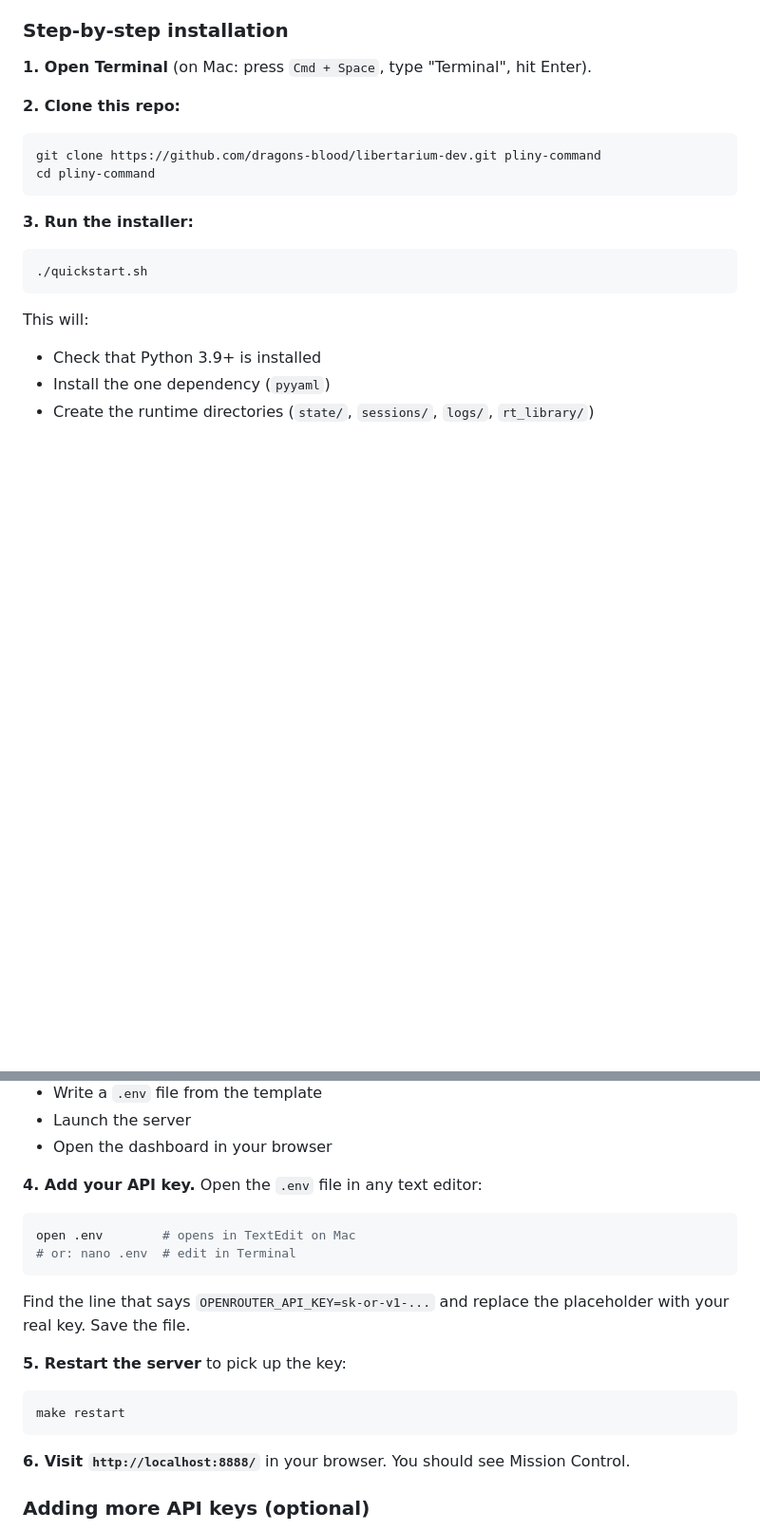
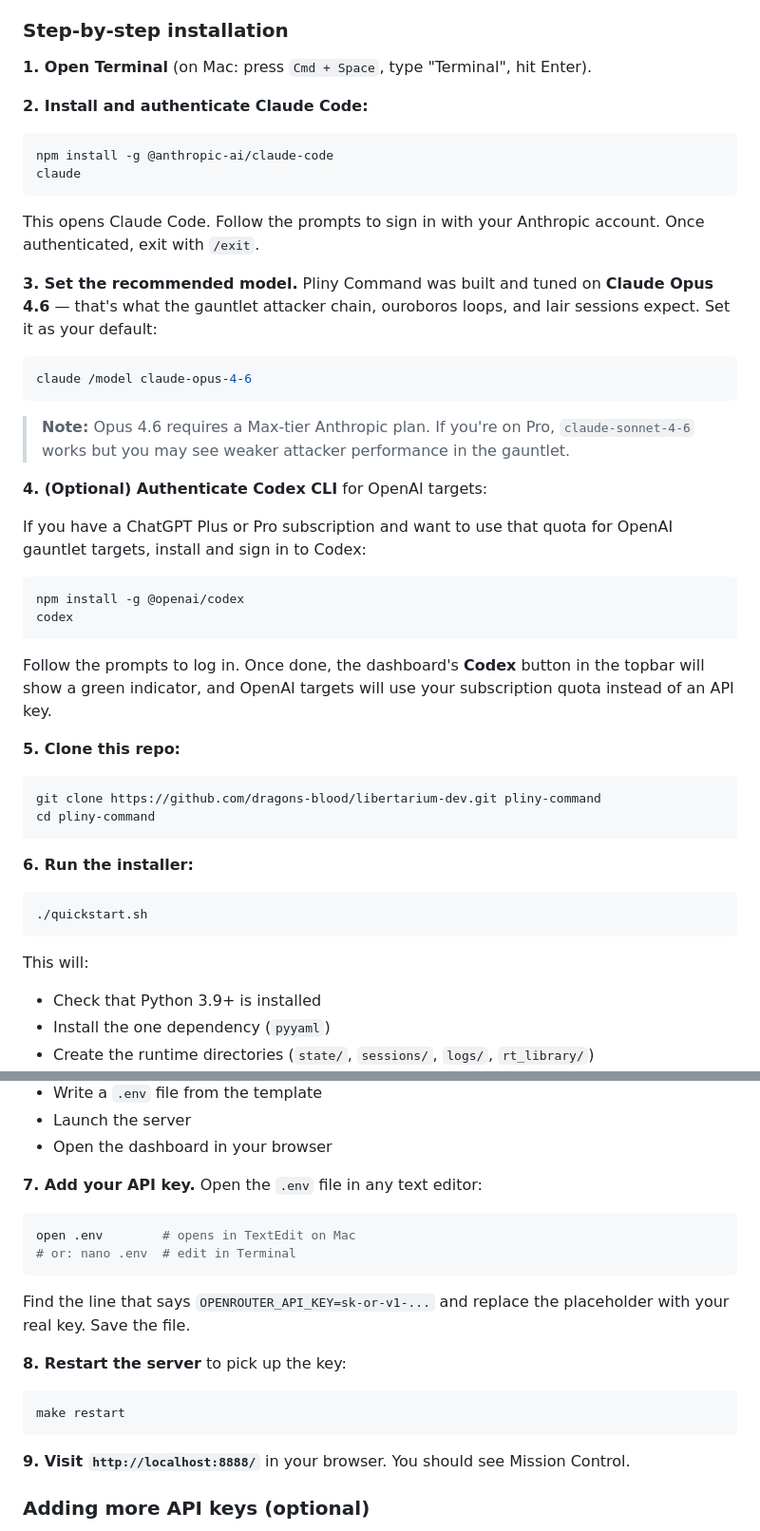
Before and after one commit to dragons-blood/libertarium-dev, a Markdown page: README.md, 2 parts joined by grey strips. Shown at 95% size. GitHub-like rendering; blank space fills up the shorter version.

Commit message:
Add Claude Code / Codex auth steps and recommend Opus 4.6
- Added step-by-step Claude Code CLI install + auth (npm install, sign in)
- Added /model claude-opus-4-6 as the recommended default with note
  about Max-tier requirement and Sonnet fallback for Pro users
- Added optional Codex CLI auth for OpenAI subscription targets
- Renumbered setup steps accordingly

Co-Authored-By: Claude Opus 4.8 <noreply@anthropic.com>

````diff
--- a/README.md
+++ b/README.md
@@ -137,13 +137,49 @@ and verbatim proof-of-crack trophies.
 **1. Open Terminal** (on Mac: press `Cmd + Space`, type "Terminal", hit
 Enter).
 
-**2. Clone this repo:**
+**2. Install and authenticate Claude Code:**
+
+```bash
+npm install -g @anthropic-ai/claude-code
+claude
+```
+
+This opens Claude Code. Follow the prompts to sign in with your
+Anthropic account. Once authenticated, exit with `/exit`.
+
+**3. Set the recommended model.** Pliny Command was built and tuned on
+**Claude Opus 4.6** — that's what the gauntlet attacker chain, ouroboros
+loops, and lair sessions expect. Set it as your default:
+
+```bash
+claude /model claude-opus-4-6
+```
+
+> **Note:** Opus 4.6 requires a Max-tier Anthropic plan. If you're on
+> Pro, `claude-sonnet-4-6` works but you may see weaker attacker
+> performance in the gauntlet.
+
+**4. (Optional) Authenticate Codex CLI** for OpenAI targets:
+
+If you have a ChatGPT Plus or Pro subscription and want to use that
+quota for OpenAI gauntlet targets, install and sign in to Codex:
+
+```bash
+npm install -g @openai/codex
+codex
+```
+
+Follow the prompts to log in. Once done, the dashboard's **Codex**
+button in the topbar will show a green indicator, and OpenAI targets
+will use your subscription quota instead of an API key.
+
+**5. Clone this repo:**
 ```bash
 git clone https://github.com/dragons-blood/libertarium-dev.git pliny-command
 cd pliny-command
 ```
 
-**3. Run the installer:**
+**6. Run the installer:**
 ```bash
 ./quickstart.sh
 ```
@@ -158,7 +194,7 @@ This will:
 - Launch the server
 - Open the dashboard in your browser
 
-**4. Add your API key.** Open the `.env` file in any text editor:
+**7. Add your API key.** Open the `.env` file in any text editor:
 ```bash
 open .env        # opens in TextEdit on Mac
 # or: nano .env  # edit in Terminal
@@ -167,12 +203,12 @@ open .env        # opens in TextEdit on Mac
 Find the line that says `OPENROUTER_API_KEY=sk-or-v1-...` and replace
 the placeholder with your real key. Save the file.
 
-**5. Restart the server** to pick up the key:
+**8. Restart the server** to pick up the key:
 ```bash
 make restart
 ```
 
-**6. Visit `http://localhost:8888/`** in your browser. You should see
+**9. Visit `http://localhost:8888/`** in your browser. You should see
 Mission Control.
 
 ### Adding more API keys (optional)
````
